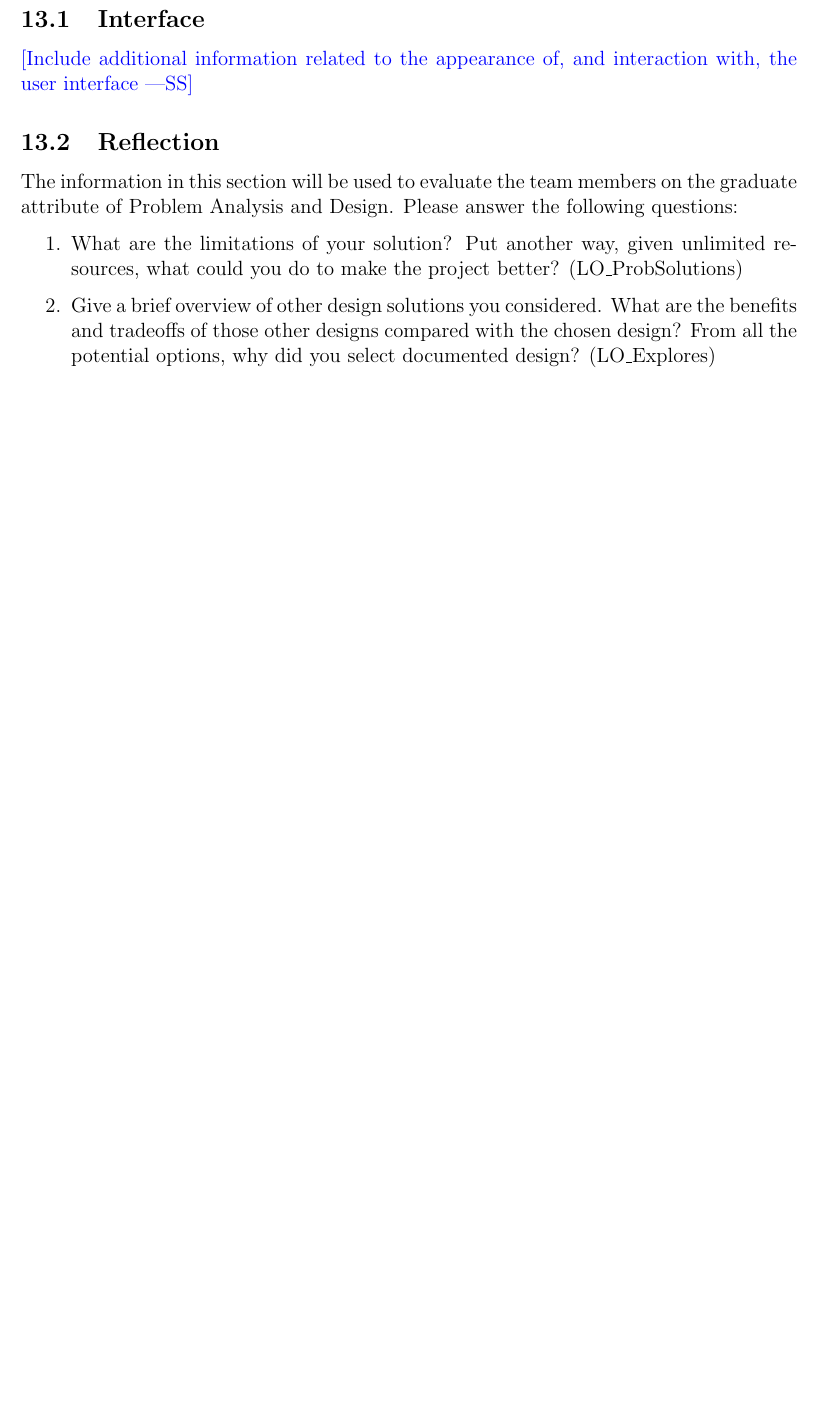
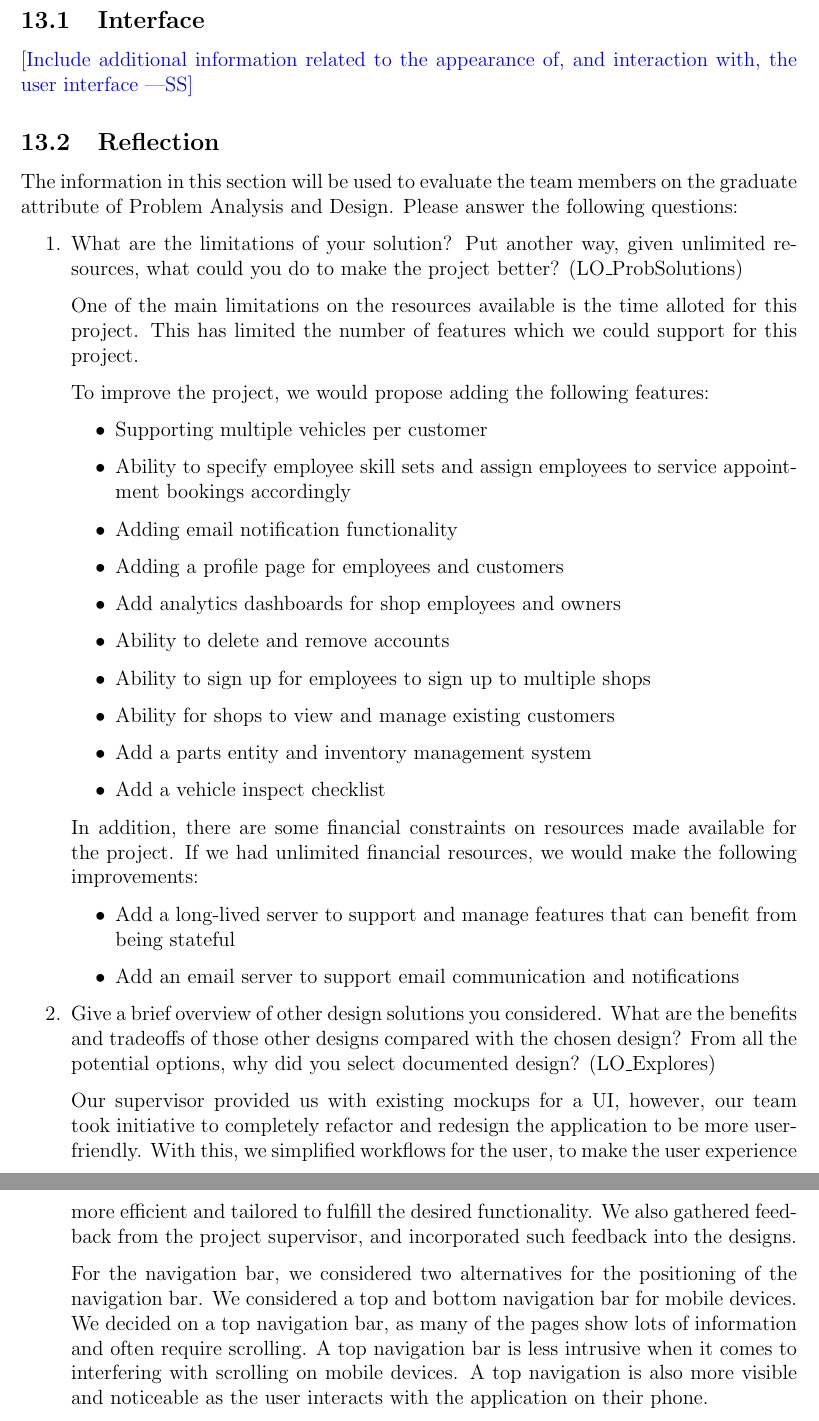
Before and after one commit to arkinmodi/project-sayyara, a LaTeX document (docs/Design/SystDesign/SystDes.tex): part of page 49 of 49 before the commit and two parts of pages 49 and 50 of 50 after it, the two joined at a grey line, cut so that both start at the same text, the shorter picture padded with empty space. Compiled offline with pdfLaTeX.

Commit message:
Add reflection

```diff
--- a/docs/Design/SystDesign/SystDes.tex
+++ b/docs/Design/SystDesign/SystDes.tex
@@ -591,9 +592,49 @@ of Problem Analysis and Design. Please answer the following questions:
 \begin{enumerate}
 	\item What are the limitations of your solution? Put another way, given unlimited resources, what could
 	      you do to make the project better? (LO\_ProbSolutions)
+
+	      One of the main limitations on the resources available is the time alloted for this project. This
+	      has limited the number of features which we could support for this project.
+
+	      To improve the project, we would propose adding the following features:
+	      \begin{itemize}
+		      \item Supporting multiple vehicles per customer
+		      \item Ability to specify employee skill sets and assign employees to service appointment bookings
+		            accordingly
+		      \item Adding email notification functionality
+		      \item Adding a profile page for employees and customers
+		      \item Add analytics dashboards for shop employees and owners
+		      \item Ability to delete and remove accounts
+		      \item Ability to sign up for employees to sign up to multiple shops
+		      \item Ability for shops to view and manage existing customers
+		      \item Add a parts entity and inventory management system
+		      \item Add a vehicle inspect checklist
+	      \end{itemize}
+
+	      In addition, there are some financial constraints on resources made available for the project. If
+	      we had unlimited financial resources, we would make the following improvements:
+	      \begin{itemize}
+		      \item Add a long-lived server to support and manage features that can benefit from being stateful
+		      \item Add an email server to support email communication and notifications
+	      \end{itemize}
+
 	\item Give a brief overview of other design solutions you considered. What are the benefits and tradeoffs
 	      of those other designs compared with the chosen design? From all the potential options, why did you
 	      select documented design? (LO\_Explores)
+
+	      Our supervisor provided us with existing mockups for a UI, however, our team took initiative to
+	      completely refactor and redesign the application to be more user-friendly. With this, we simplified
+	      workflows for the user, to make the user experience more efficient and tailored to fulfill the
+	      desired functionality. We also gathered feedback from the project supervisor, and incorporated such
+	      feedback into the designs.
+
+	      For the navigation bar, we considered two alternatives for the positioning of the navigation bar.
+	      We considered a top and bottom navigation bar for mobile devices. We decided on a top navigation
+	      bar, as many of the pages show lots of information and often require scrolling. A top navigation
+	      bar is less intrusive when it comes to interfering with scrolling on mobile devices. A top
+	      navigation is also more visible and noticeable as the user interacts with the application on their
+	      phone.
+
 \end{enumerate}
 
 \end{document}
```
Also changed, not shown: docs/Design/SystDesign/SystDes.tex (1 more changed lines).
